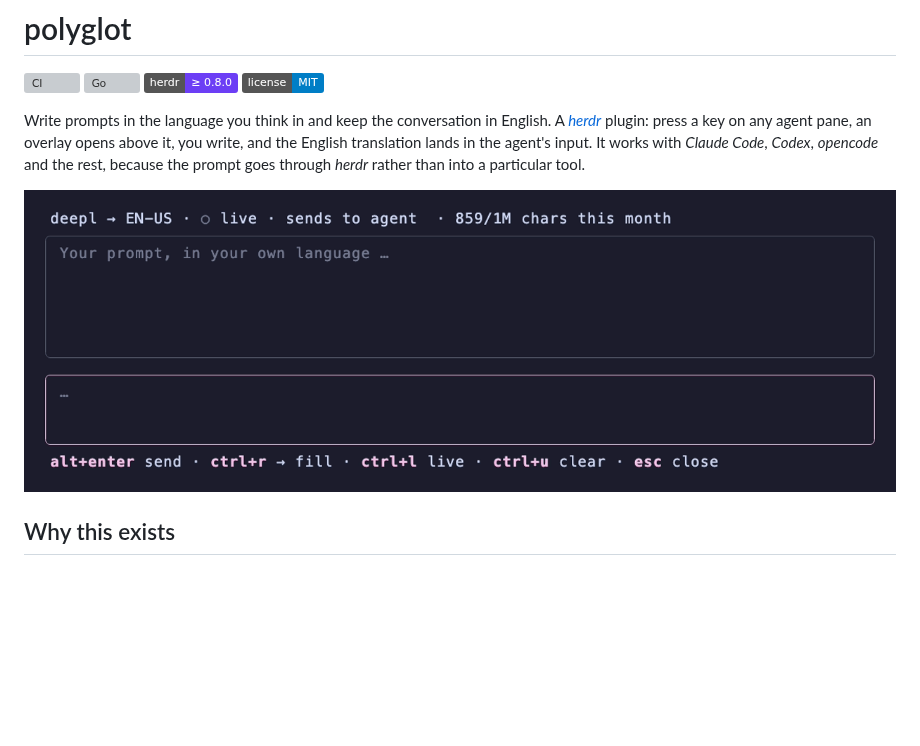
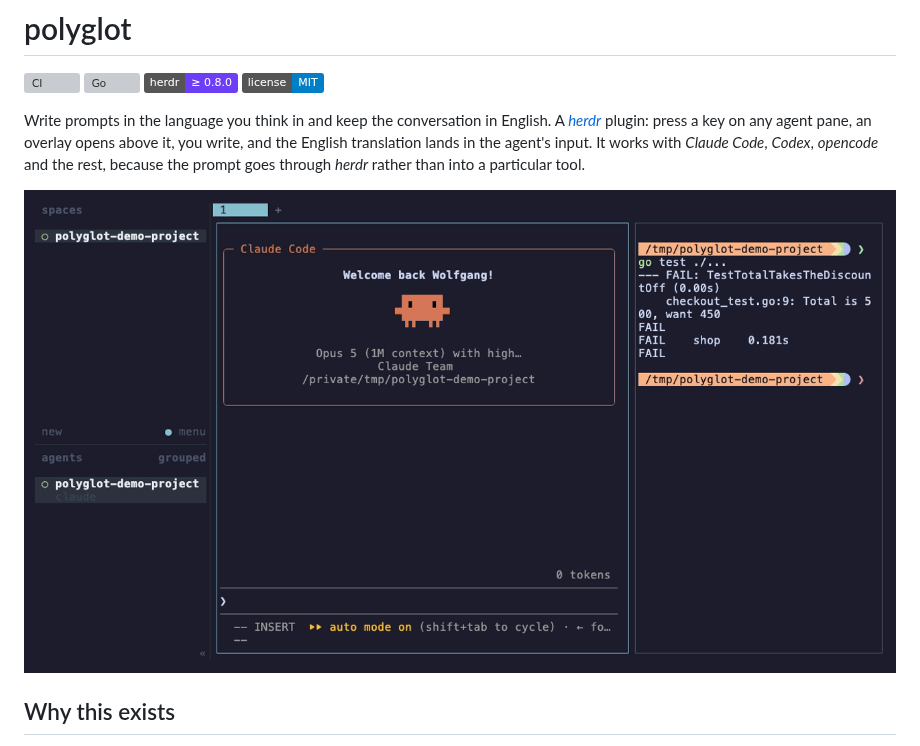
Before and after one commit to wazum/herdr-polyglot, a Markdown page: README.md, the part around the change. GitHub-like rendering; pictures changed too: demo/polyglot-in-herdr.gif (added); badges without logos; blank space fills up the shorter version; grey boxes are pictures that could not be loaded.

Commit message:
Record the popup in a herdr session, over an agent pane

```diff
--- a/README.md
+++ b/README.md
@@ -11,7 +11,8 @@ opens above it, you write, and the English translation lands in the agent's
 input. It works with *Claude Code*, *Codex*, *opencode* and the rest, because
 the prompt goes through *herdr* rather than into a particular tool.
 
-![polyglot translating a prompt as it is written](demo/polyglot.gif)
+![the popup over a Claude Code pane: a German prompt written, translated, and
+typed into the agent's input](demo/polyglot-in-herdr.gif)
 
 ## Why this exists
 
```
Also changed, not shown: docs/live-translation.md (+2 -0 lines), 2 other files.
